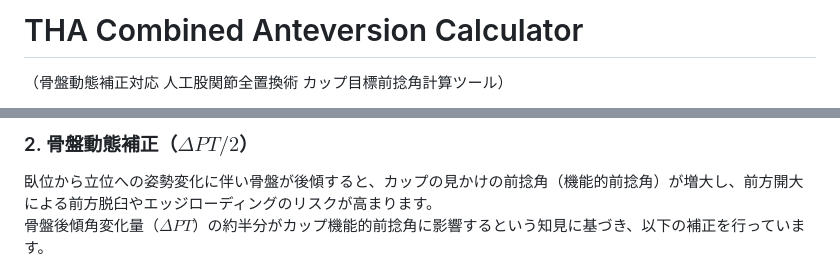
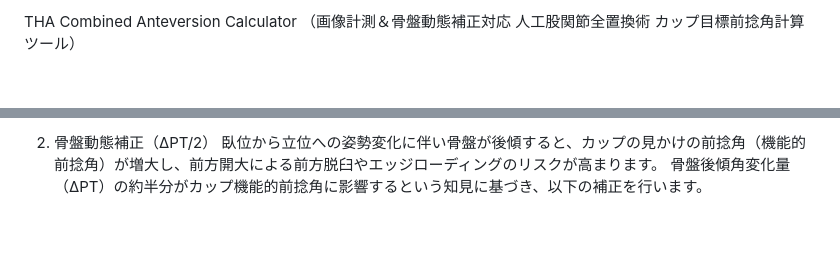
Before and after one commit to shimizutom1981-ship-it/THA-Combined-Anteversion-Calculator, a Markdown page: README.md, 2 parts joined by grey strips. GitHub-like rendering; blank space fills up the shorter version.

```diff
--- a/README.md
+++ b/README.md
@@ -1,4 +1,4 @@
-# THA Combined Anteversion Calculator
-（骨盤動態補正対応 人工股関節全置換術 カップ目標前捻角計算ツール）
+THA Combined Anteversion Calculator
+（画像計測＆骨盤動態補正対応 人工股関節全置換術 カップ目標前捻角計算ツール）
 
 人工股関節全置換術（THA）における術前計画および術中判断をサポートするためのWebベース計算ツールです。
@@ -22,5 +43,5 @@ $$\text{目標 CA} = V_{cup} + 0.7 \times V_{stem} \approx 37.3^\circ$$
 
-### 2. 骨盤動態補正（$\Delta PT / 2$）
+2. 骨盤動態補正（ΔPT/2）
 臥位から立位への姿勢変化に伴い骨盤が後傾すると、カップの見かけの前捻角（機能的前捻角）が増大し、前方開大による前方脱臼やエッジローディングのリスクが高まります。
-骨盤後傾角変化量（$\Delta PT$）の約半分がカップ機能的前捻角に影響するという知見に基づき、以下の補正を行っています。
+骨盤後傾角変化量（ΔPT）の約半分がカップ機能的前捻角に影響するという知見に基づき、以下の補正を行います。
 
```
Also changed, not shown: other parts of README.md (+77 -29 lines).
